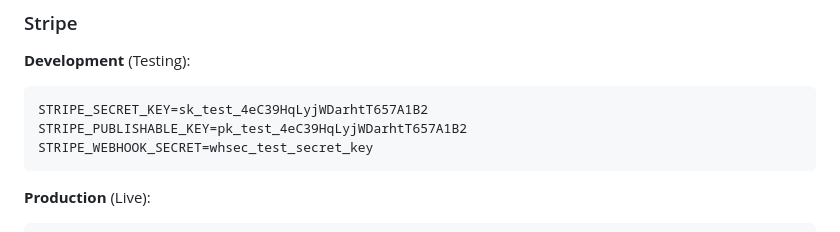
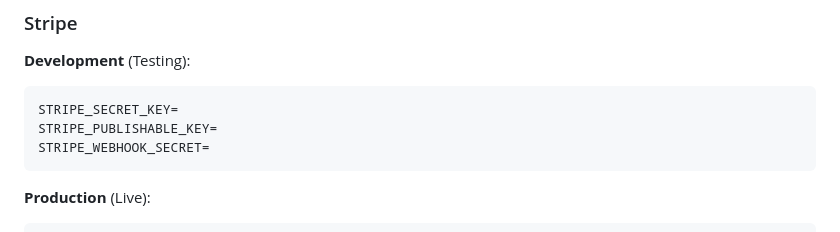
Before and after one commit to vinceobrian/LiftED, a Markdown page: ENVIRONMENT_CONFIGURATION.md, the part around the change. Drawn GitHub-style.

````diff
--- a/ENVIRONMENT_CONFIGURATION.md
+++ b/ENVIRONMENT_CONFIGURATION.md
@@ -202,9 +202,9 @@ cors({
 
 **Development** (Testing):
 ```env
-STRIPE_SECRET_KEY=sk_test_4eC39HqLyjWDarhtT657A1B2
-STRIPE_PUBLISHABLE_KEY=pk_test_4eC39HqLyjWDarhtT657A1B2
-STRIPE_WEBHOOK_SECRET=whsec_test_secret_key
+STRIPE_SECRET_KEY=
+STRIPE_PUBLISHABLE_KEY=
+STRIPE_WEBHOOK_SECRET=
 ```
 
 **Production** (Live):
````
